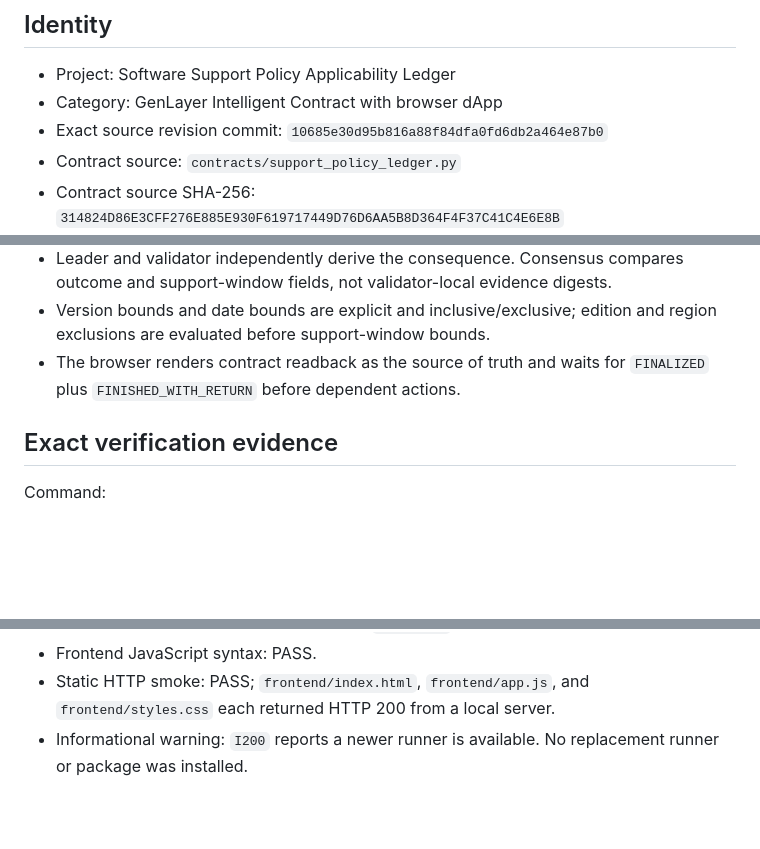
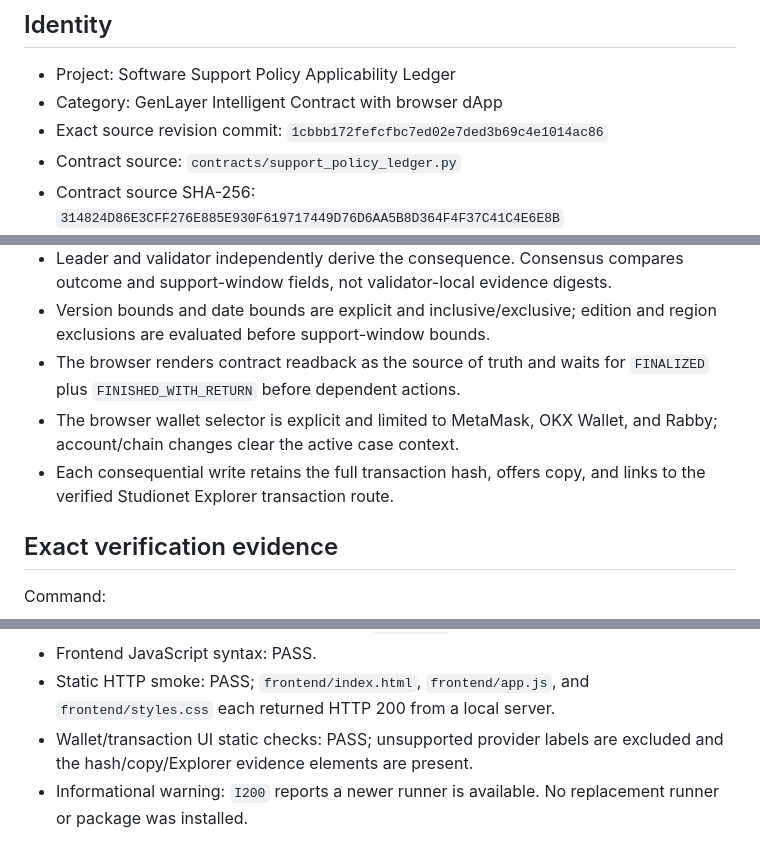
Before and after one commit to pcong5239/software-support-policy-applicability-ledger, a Markdown page: verification/PRE-DEPLOY-PACKAGE.md, 3 parts joined by grey strips. Drawn GitHub-style; blank space fills up the shorter version.

Commit message:
Refresh pre-deploy wallet evidence

```diff
--- a/verification/PRE-DEPLOY-PACKAGE.md
+++ b/verification/PRE-DEPLOY-PACKAGE.md
@@ -4,7 +4,7 @@
 
 - Project: Software Support Policy Applicability Ledger
 - Category: GenLayer Intelligent Contract with browser dApp
-- Exact source revision commit: `10685e30d95b816a88f84dfa0fd6db2a464e87b0`
+- Exact source revision commit: `1cbbb172fefcfbc7ed02e7ded3b69c4e1014ac86`
 - Contract source: `contracts/support_policy_ledger.py`
 - Contract source SHA-256: `314824D86E3CFF276E885E930F619717449D76D6AA5B8D364F4F37C41C4E6E8B`
 - Network target: Studionet
@@ -20,6 +20,8 @@
 - Leader and validator independently derive the consequence. Consensus compares outcome and support-window fields, not validator-local evidence digests.
 - Version bounds and date bounds are explicit and inclusive/exclusive; edition and region exclusions are evaluated before support-window bounds.
 - The browser renders contract readback as the source of truth and waits for `FINALIZED` plus `FINISHED_WITH_RETURN` before dependent actions.
+- The browser wallet selector is explicit and limited to MetaMask, OKX Wallet, and Rabby; account/chain changes clear the active case context.
+- Each consequential write retains the full transaction hash, offers copy, and links to the verified Studionet Explorer transaction route.
 
 ## Exact verification evidence
 
@@ -39,6 +41,7 @@ Results at this revision:
 - Direct-mode and verification suite: PASS; `15 passed`.
 - Frontend JavaScript syntax: PASS.
 - Static HTTP smoke: PASS; `frontend/index.html`, `frontend/app.js`, and `frontend/styles.css` each returned HTTP 200 from a local server.
+- Wallet/transaction UI static checks: PASS; unsupported provider labels are excluded and the hash/copy/Explorer evidence elements are present.
 - Informational warning: `I200` reports a newer runner is available. No replacement runner or package was installed.
 
 ## Feasibility and runtime note
```
